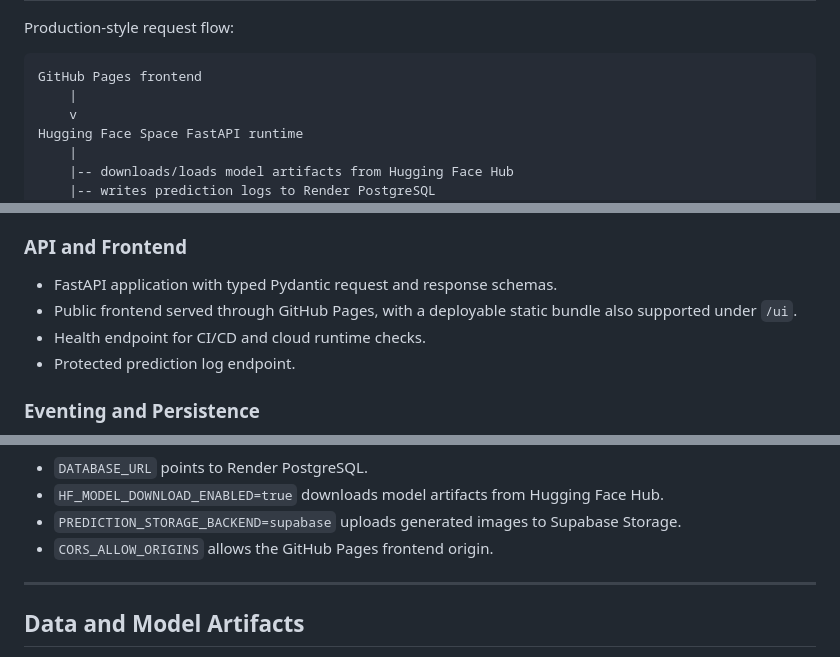
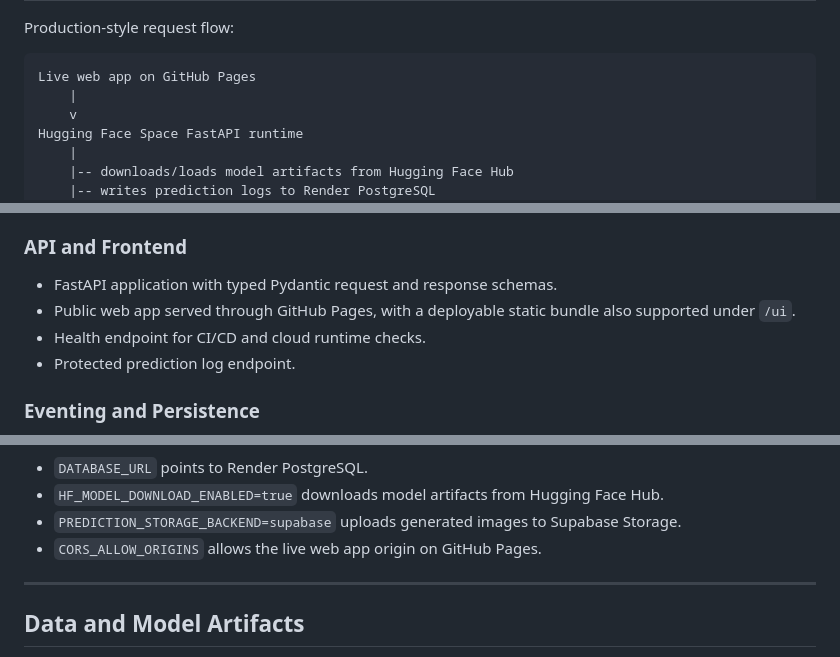
Before and after one commit to a1mohamad/lung-disease-detection-app, a Markdown page: README.md, 3 parts joined by grey strips. GitHub-like rendering.

````diff
--- a/README.md
+++ b/README.md
@@ -85,7 +92,7 @@ The public deployment is split across purpose-built services instead of one mono
 Production-style request flow:
 
 ```text
-GitHub Pages frontend
+Live web app on GitHub Pages
     |
     v
 Hugging Face Space FastAPI runtime
@@ -130,7 +137,7 @@ For a resume flagship, the important point is the **engineering completeness**:
 ### API and Frontend
 
 - FastAPI application with typed Pydantic request and response schemas.
-- Public frontend served through GitHub Pages, with a deployable static bundle also supported under `/ui`.
+- Public web app served through GitHub Pages, with a deployable static bundle also supported under `/ui`.
 - Health endpoint for CI/CD and cloud runtime checks.
 - Protected prediction log endpoint.
 
@@ -631,7 +638,7 @@ The deployed Space is designed to read secrets and managed-service URLs from its
 - `DATABASE_URL` points to Render PostgreSQL.
 - `HF_MODEL_DOWNLOAD_ENABLED=true` downloads model artifacts from Hugging Face Hub.
 - `PREDICTION_STORAGE_BACKEND=supabase` uploads generated images to Supabase Storage.
-- `CORS_ALLOW_ORIGINS` allows the GitHub Pages frontend origin.
+- `CORS_ALLOW_ORIGINS` allows the live web app origin on GitHub Pages.
 
 ---
 
````
Also changed, not shown: other parts of README.md (+14 -7 lines).
